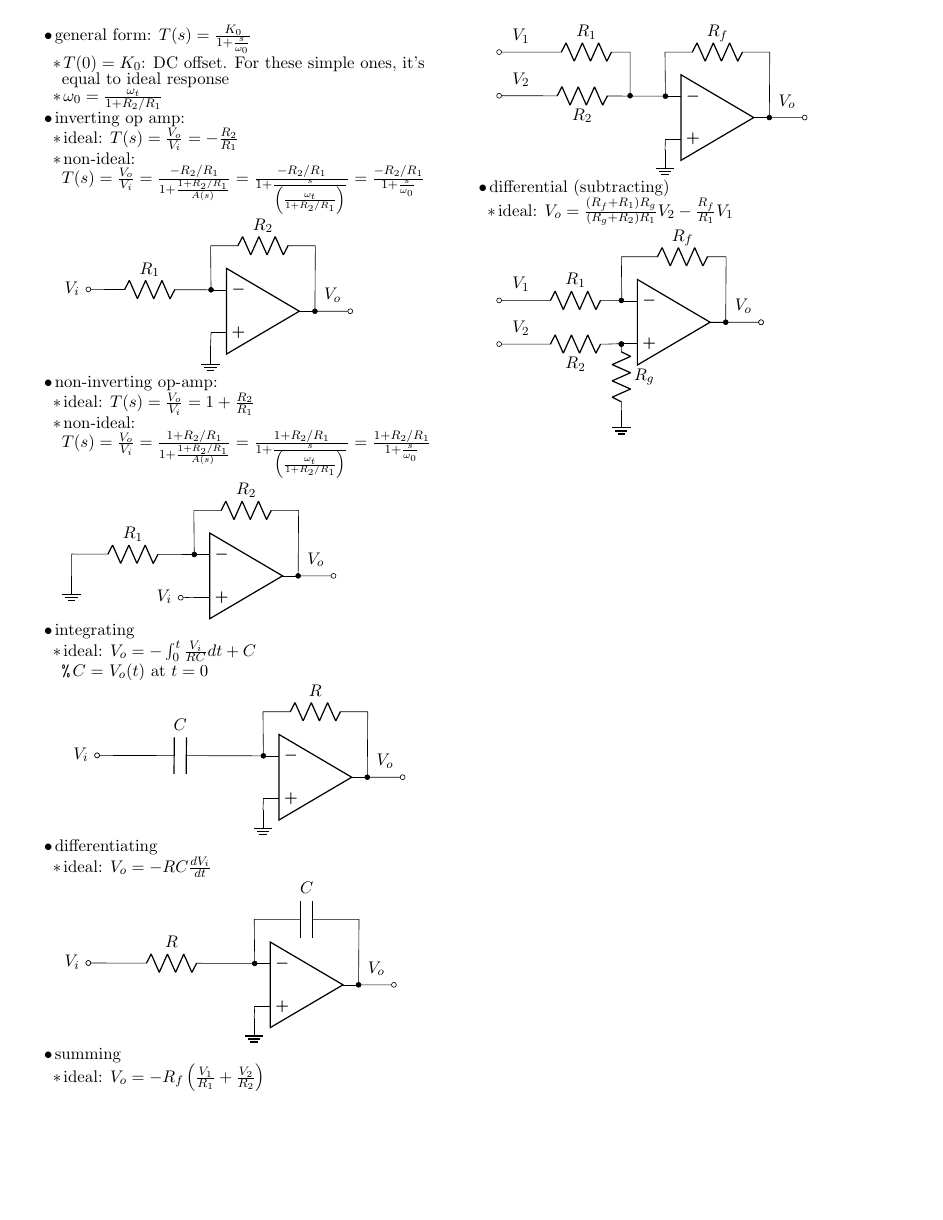
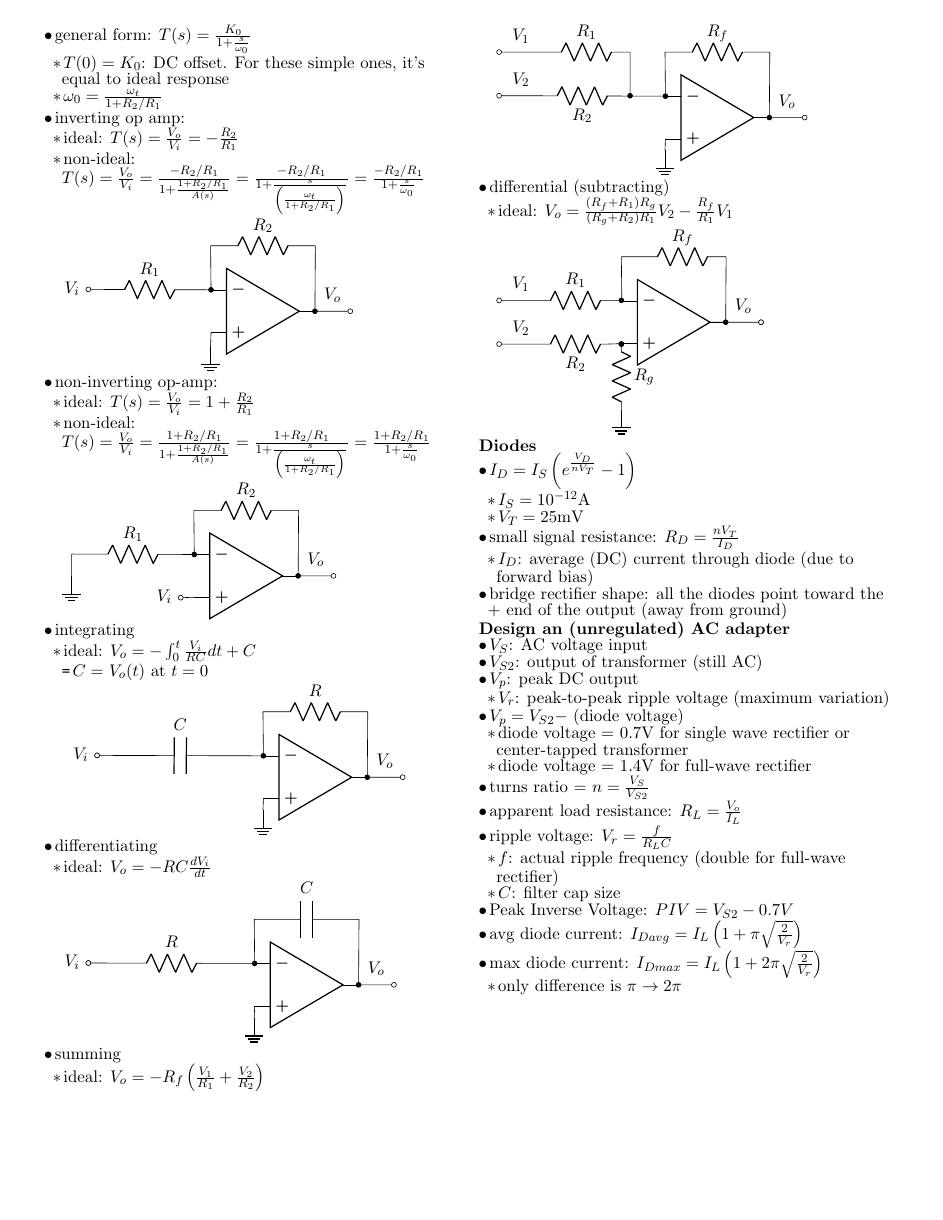
Before and after one commit to madewithlinux/refsheets, a LaTeX document (ecen325_refsheet.tex): page 2 of 2. Compiled offline with pdfLaTeX.

Commit message:
ecen325: more stuff for diodes

```diff
--- a/ecen325_refsheet.tex
+++ b/ecen325_refsheet.tex
@@ -288,6 +288,31 @@ femto & f     & $10^{-15}$ & 0.000 000 000 000 001        \\ \hline
       (2.8,5.5) -- (2.8,5.5) -- (3.2,5.5);
       \end{circuitikz}
 
+\zzz{Diodes}
+  \1 $I_D = I_S \left( e^{\frac{V_D}{n V_T}} - 1 \right)$
+    \2 $I_S=10^{-12}$A
+    \2 $V_T=25$mV
+  \1 small signal resistance: $R_D = \frac{nV_T}{I_D}$
+    \2 $I_D$: average (DC) current through diode (due to forward bias)
+  \1 bridge rectifier shape: all the diodes point toward the + end of the output (away from ground)
+\zzz{Design an (unregulated) AC adapter}
+  \1 $V_S$: AC voltage input
+  \1 $V_{S2}$: output of transformer (still AC)
+  \1 $V_p$: peak DC output
+  \2 $V_r$: peak-to-peak ripple voltage (maximum variation)
+  \1 $V_p=V_{S2}-$ (diode voltage)
+    \2 diode voltage = 0.7V for single wave rectifier or center-tapped transformer
+    \2 diode voltage = 1.4V for full-wave rectifier
+  \1 turns ratio = $n=\frac{V_S}{V_{S2}}$
+  \1 apparent load resistance: $R_L = \frac{V_o}{I_L}$
+  \1 ripple voltage: $V_r=\frac{f}{R_L C}$
+    \2 $f$: actual ripple frequency (double for full-wave rectifier)
+    \2 $C$: filter cap size
+  \1 Peak Inverse Voltage: $ PIV = V_{S2}-0.7V$
+  \1 avg diode current: $I_{Davg}=I_L \left( 1+\pi\sqrt{\frac{2}{V_r}} \right)$
+  \1 max diode current: $I_{Dmax}=I_L \left( 1+2\pi\sqrt{\frac{2}{V_r}} \right)$
+    \2 only difference is $\pi \rightarrow 2\pi$
+
 
 
 
```
Also changed, not shown: ecen325_refsheet.pdf, ecen325_refsheet.tex (2 more changed lines).
